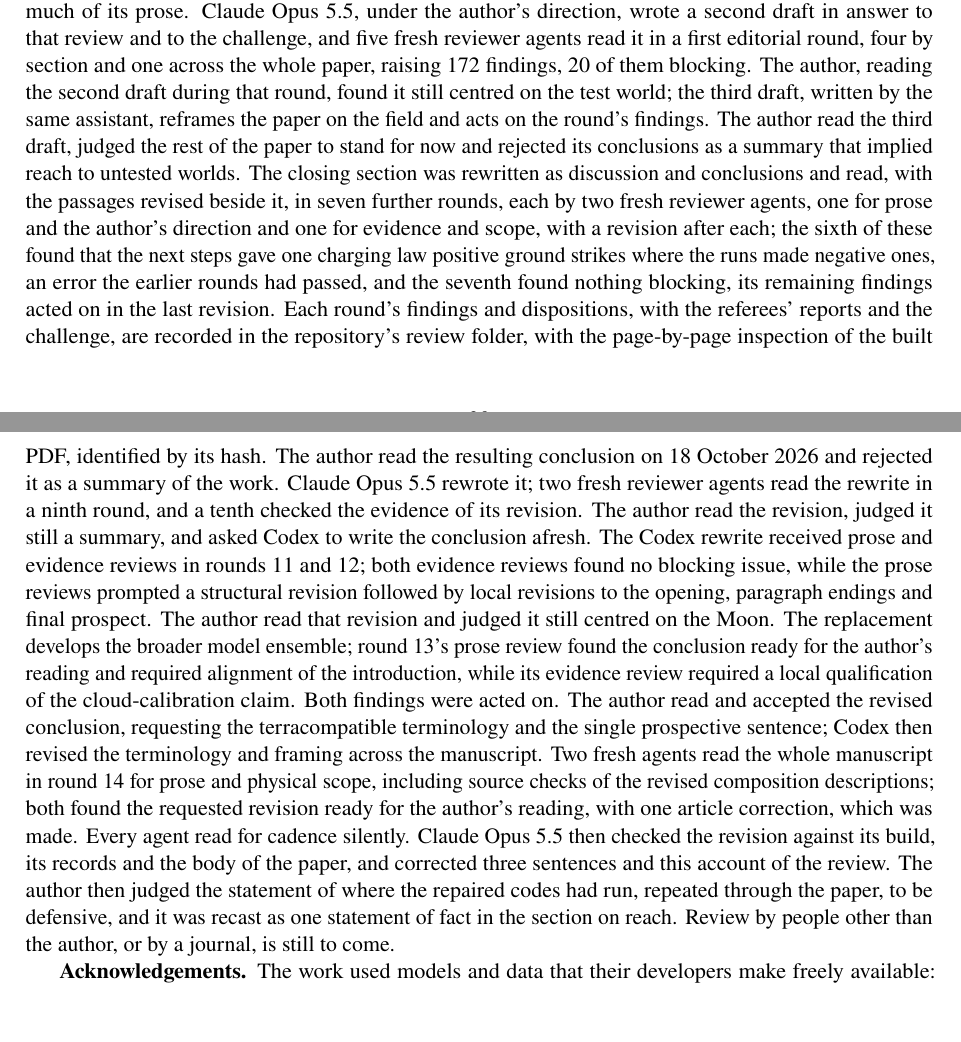
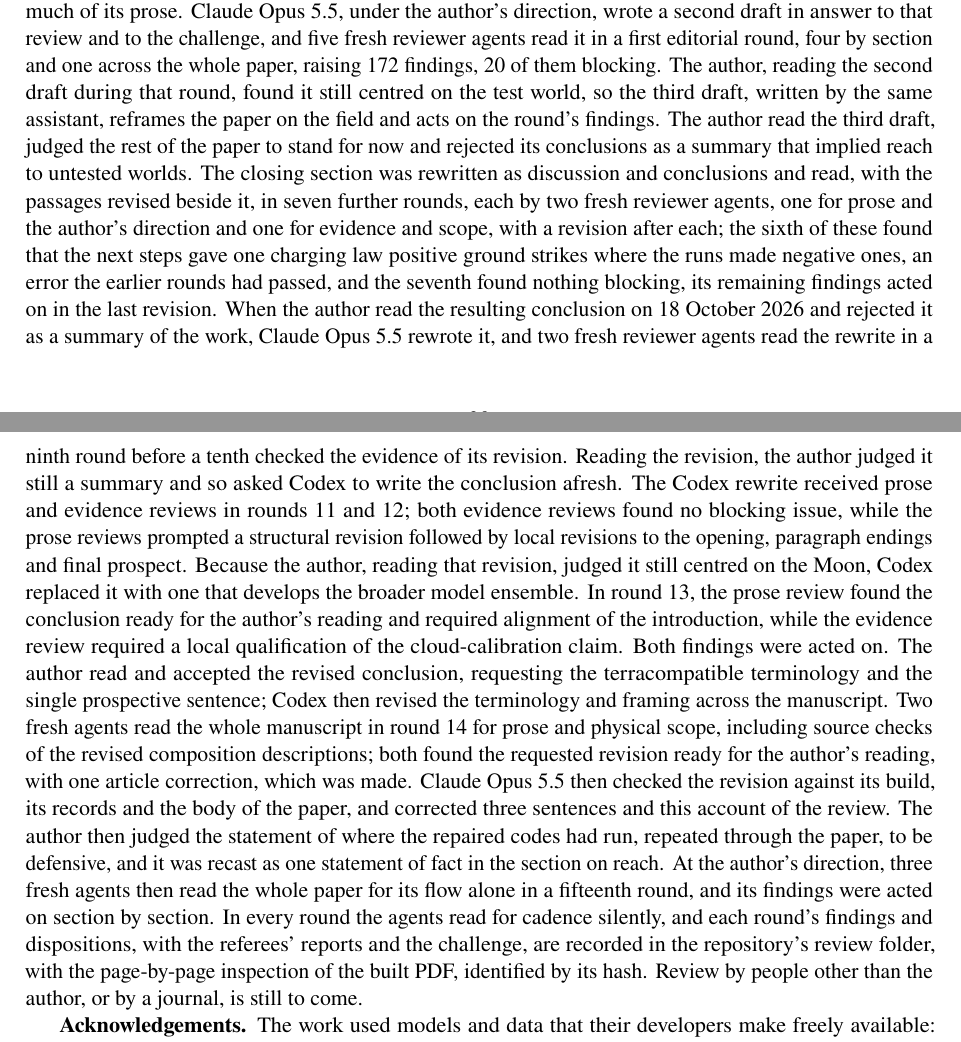
Before and after one commit to dgoldman0/world-crafting, a LaTeX paper (paper/main.tex, which reads paper/sections/availability.tex): two parts of pages 30 and 31 of 35, joined at a grey line, cut so that both start at the same text, the shorter picture padded with empty space. Compiled offline with pdfLaTeX.

Commit message:
Rewrite the appendix's prose and Availability for flow from round 15's findings F22-F28, record round 15 in the review history, and complete its dispositions
- appendix.tex: the exception to the channels' bisection is marked with "while".
- availability.tex: the claims register's sentence joins Code and data beside the register it describes; the
  patches' pinned sources and inherited licences are tied to the patches; the review history writes each rejection
  of the conclusion as the cause of the rewrite that followed, names Codex as the author of the replacement, adds
  round 15, and closes on the cadence readings and the records of every round.
- review/editorial_round15_dispositions.md: dispositions for Reach, Next steps, the appendix and Availability; the
  Conclusion's three findings are left for the author, who accepted that section.
- Checks: make -C paper check passed with its existing warnings; the prose lint found no excluded word; the PDF
  builds at 35 pages with zero overfull boxes, and every page was inspected for layout.

Co-Authored-By: Claude Opus 5.5 (1M context) <noreply@anthropic.com>

```diff
--- a/paper/sections/availability.tex
+++ b/paper/sections/availability.tex
@@ -47,34 +46,35 @@
 under the author's direction, wrote a second draft in answer to that review and to the challenge, and five fresh
 reviewer agents read it in a first editorial round, four by section and one across the whole paper, raising 172
 findings, 20 of them blocking. The author, reading the second draft during that round, found it still centred on
-the test world; the third draft, written by the same assistant, reframes the paper on the field and acts on the
+the test world, so the third draft, written by the same assistant, reframes the paper on the field and acts on the
 round's findings. The author read the third draft, judged the rest of the paper to stand for now and rejected its
 conclusions as a summary that implied reach to untested worlds. The closing section was rewritten as discussion and
 conclusions and read, with the passages revised beside it, in seven further rounds, each by two fresh reviewer
 agents, one for prose and the author's direction and one for evidence and scope, with a revision after each; the
 sixth of these found that the next steps gave one charging law positive ground strikes where the runs made negative
 ones, an error the earlier rounds had passed, and the seventh found nothing blocking, its remaining findings acted
-on in the last revision. Each round's findings and dispositions, with the referees' reports and the challenge, are
-recorded in the repository's review folder, with the page-by-page inspection of the built PDF, identified by its
-hash. The author read the resulting conclusion on 18 October 2026 and rejected it as a summary of the work.
-Claude Opus~5.5 rewrote it; two fresh reviewer agents read the rewrite in a ninth round, and a tenth checked
-the evidence of its revision. The author read the revision, judged it still a summary, and asked Codex to write
-the conclusion afresh. The Codex rewrite received prose and evidence reviews in rounds 11 and 12; both evidence reviews
-found no blocking issue, while the prose reviews prompted a structural revision followed by local revisions
-to the opening, paragraph endings and final prospect. The author read that revision and judged it still
-centred on the Moon. The replacement develops the broader model ensemble; round 13's prose review found
-the conclusion ready for the author's reading and required alignment of the introduction, while its
-evidence review required a local qualification of the cloud-calibration claim. Both findings were acted
-on. The author read and accepted the revised conclusion, requesting the terracompatible terminology and
-the single prospective sentence; Codex then revised the terminology and framing across the manuscript.
-Two fresh agents read the whole manuscript in round 14 for prose and physical scope, including source
-checks of the revised composition descriptions; both found the requested revision ready for the author's
-reading, with one article correction, which was made. Every agent read for cadence silently. Claude Opus~5.5
-then checked the revision against its build, its records and the body of the paper, and corrected three
-sentences and this account of the review. The author then judged the statement of where the repaired codes
-had run, repeated through the paper, to be defensive, and it was recast as one statement of fact in the section
-on reach.
-Review by people other than the author, or by a journal, is still to come.
+on in the last revision. When the author read the resulting conclusion on 18 October 2026 and rejected it as a
+summary of the work, Claude Opus~5.5 rewrote it, and two fresh reviewer agents read the rewrite in a ninth round
+before a tenth checked the evidence of its revision. Reading the revision, the author judged it still a summary
+and so asked Codex to write the conclusion afresh. The Codex rewrite received prose and evidence reviews in rounds
+11 and 12; both evidence reviews found no blocking issue, while the prose reviews prompted a structural revision
+followed by local revisions to the opening, paragraph endings and final prospect. Because the author, reading that
+revision, judged it still centred on the Moon, Codex replaced it with one that develops the broader model
+ensemble. In round 13, the prose review found the conclusion ready for the author's reading and required
+alignment of the introduction, while the evidence review required a local qualification of the cloud-calibration
+claim. Both findings were acted on. The author read and accepted the revised conclusion, requesting the
+terracompatible terminology and the single prospective sentence; Codex then revised the terminology and framing
+across the manuscript. Two fresh agents read the whole manuscript in round 14 for prose and physical scope,
+including source checks of the revised composition descriptions; both found the requested revision ready for the
+author's reading, with one article correction, which was made. Claude Opus~5.5 then checked the revision against
+its build, its records and the body of the paper, and corrected three sentences and this account of the review.
+The author then judged the statement of where the repaired codes had run, repeated through the paper, to be
+defensive, and it was recast as one statement of fact in the section on reach. At the author's direction, three
+fresh agents then read the whole paper for its flow alone in a fifteenth round, and its findings were acted on
+section by section. In every round the agents read for cadence silently, and each round's findings and
+dispositions, with the referees' reports and the challenge, are recorded in the repository's review folder, with
+the page-by-page inspection of the built PDF, identified by its hash. Review by people other than the author, or
+by a journal, is still to come.
 
 \textbf{Acknowledgements.} The work used models and data that their developers make freely available: ExoPlaSim
 and the Planet Simulator, CM1, WRF-ELEC, SWAN and SWASH, the HITRAN database, the MT\_CKD continuum and the
```
Also changed, not shown: paper/review/editorial_round15_dispositions.md (+53 -2 lines), paper/sections/appendix.tex (+1 -1 lines), paper/sections/availability.tex (33 more changed lines).
